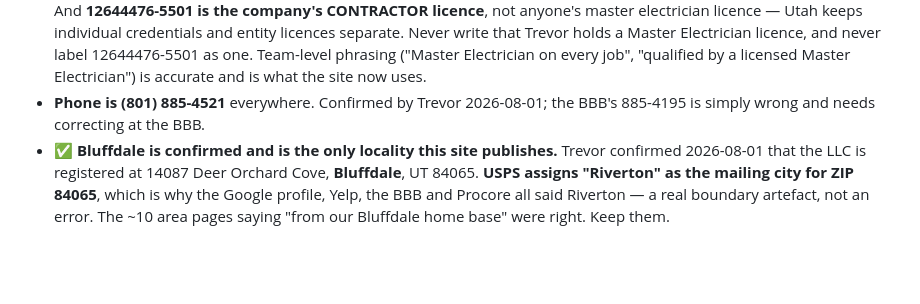
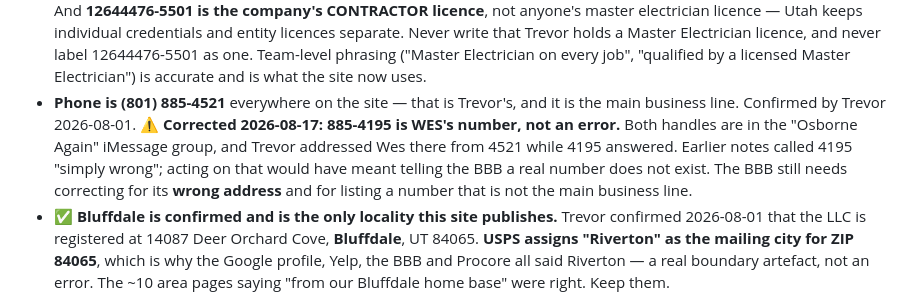
Before and after one commit to Gull-Stack/osborne-electric-site, a Markdown page: CLAUDE.md, the part around the change. GitHub-like rendering; blank space fills up the shorter version.

Commit message:
885-4195 is Wes's number, not the BBB error this file called it
Both handles are in the Osborne Again iMessage group; Trevor addressed Wes from
4521 and 4195 answered. Acting on the old note would have meant telling the BBB a
real number does not exist. The BBB correction is the wrong address, plus listing a
line that is not the main business number.

Co-Authored-By: Claude Opus 5 (1M context) <noreply@anthropic.com>
Claude-Session: https://claude.ai/code/session_01R4X6RbdymS7mtw398vLfHX

```diff
--- a/CLAUDE.md
+++ b/CLAUDE.md
@@ -54,8 +54,14 @@ Rules that follow from that, and that a future session should not undo:
   Trevor holds a Master Electrician licence, and never label 12644476-5501 as one.
   Team-level phrasing ("Master Electrician on every job", "qualified by a licensed
   Master Electrician") is accurate and is what the site now uses.
-- **Phone is (801) 885-4521** everywhere. Confirmed by Trevor 2026-08-01; the
-  BBB's 885-4195 is simply wrong and needs correcting at the BBB.
+- **Phone is (801) 885-4521** everywhere on the site — that is Trevor's, and it is
+  the main business line. Confirmed by Trevor 2026-08-01.
+  ⚠️ **Corrected 2026-08-17: 885-4195 is WES's number, not an error.** Both handles
+  are in the "Osborne Again" iMessage group, and Trevor addressed Wes there from
+  4521 while 4195 answered. Earlier notes called 4195 "simply wrong"; acting on that
+  would have meant telling the BBB a real number does not exist. The BBB still needs
+  correcting for its **wrong address** and for listing a number that is not the main
+  business line.
 - ✅ **Bluffdale is confirmed and is the only locality this site publishes.** Trevor
   confirmed 2026-08-01 that the LLC is registered at 14087 Deer Orchard Cove,
   **Bluffdale**, UT 84065. **USPS assigns "Riverton" as the mailing city for ZIP
```
